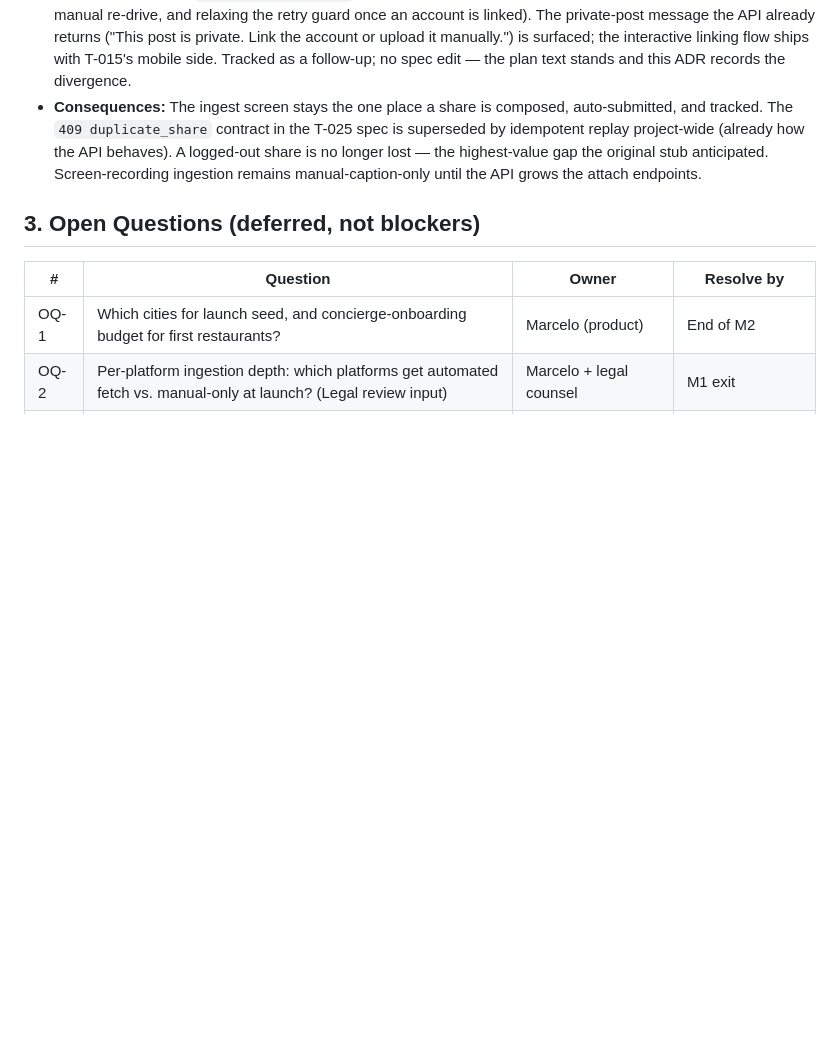
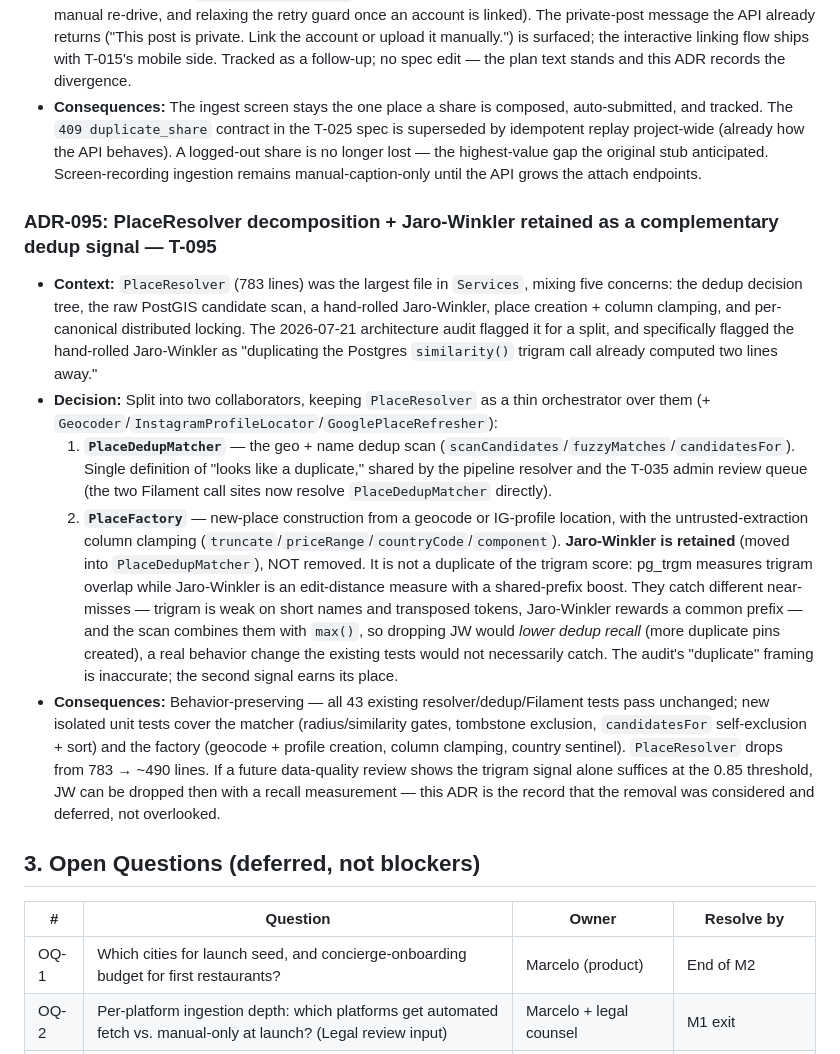
Before and after one commit to blancomaberino/reelme, a Markdown page: 07-risks-decisions.md, the part around the change. Rendered like a GitHub page; blank space fills up the shorter version.

Commit message:
docs(ADR-095): PlaceResolver split + Jaro-Winkler retained (T-095)

```diff
--- a/07-risks-decisions.md
+++ b/07-risks-decisions.md
@@ -129,6 +129,14 @@ Format: Context → Decision → Consequences. All accepted as of 2026-07-09.
 - **Deferred (blocked on missing API):** uploading a screen recording to an existing private-post share, and retry-after-account-link for `fetch_auth_required`. Both need new API endpoints (a share-scoped media attach + a manual re-drive, and relaxing the retry guard once an account is linked). The private-post message the API already returns ("This post is private. Link the account or upload it manually.") is surfaced; the interactive linking flow ships with T-015's mobile side. Tracked as a follow-up; no spec edit — the plan text stands and this ADR records the divergence.
 - **Consequences:** The ingest screen stays the one place a share is composed, auto-submitted, and tracked. The `409 duplicate_share` contract in the T-025 spec is superseded by idempotent replay project-wide (already how the API behaves). A logged-out share is no longer lost — the highest-value gap the original stub anticipated. Screen-recording ingestion remains manual-caption-only until the API grows the attach endpoints.
 
+### ADR-095: PlaceResolver decomposition + Jaro-Winkler retained as a complementary dedup signal — T-095
+- **Context:** `PlaceResolver` (783 lines) was the largest file in `Services`, mixing five concerns: the dedup decision tree, the raw PostGIS candidate scan, a hand-rolled Jaro-Winkler, place creation + column clamping, and per-canonical distributed locking. The 2026-07-21 architecture audit flagged it for a split, and specifically flagged the hand-rolled Jaro-Winkler as "duplicating the Postgres `similarity()` trigram call already computed two lines away."
+- **Decision:** Split into two collaborators, keeping `PlaceResolver` as a thin orchestrator over them (+ `Geocoder`/`InstagramProfileLocator`/`GooglePlaceRefresher`):
+  1. **`PlaceDedupMatcher`** — the geo + name dedup scan (`scanCandidates`/`fuzzyMatches`/`candidatesFor`). Single definition of "looks like a duplicate," shared by the pipeline resolver and the T-035 admin review queue (the two Filament call sites now resolve `PlaceDedupMatcher` directly).
+  2. **`PlaceFactory`** — new-place construction from a geocode or IG-profile location, with the untrusted-extraction column clamping (`truncate`/`priceRange`/`countryCode`/`component`).
+  **Jaro-Winkler is retained** (moved into `PlaceDedupMatcher`), NOT removed. It is not a duplicate of the trigram score: pg_trgm measures trigram overlap while Jaro-Winkler is an edit-distance measure with a shared-prefix boost. They catch different near-misses — trigram is weak on short names and transposed tokens, Jaro-Winkler rewards a common prefix — and the scan combines them with `max()`, so dropping JW would *lower dedup recall* (more duplicate pins created), a real behavior change the existing tests would not necessarily catch. The audit's "duplicate" framing is inaccurate; the second signal earns its place.
+- **Consequences:** Behavior-preserving — all 43 existing resolver/dedup/Filament tests pass unchanged; new isolated unit tests cover the matcher (radius/similarity gates, tombstone exclusion, `candidatesFor` self-exclusion + sort) and the factory (geocode + profile creation, column clamping, country sentinel). `PlaceResolver` drops from 783 → ~490 lines. If a future data-quality review shows the trigram signal alone suffices at the 0.85 threshold, JW can be dropped then with a recall measurement — this ADR is the record that the removal was considered and deferred, not overlooked.
+
 ## 3. Open Questions (deferred, not blockers)
 
 | # | Question | Owner | Resolve by |
```
